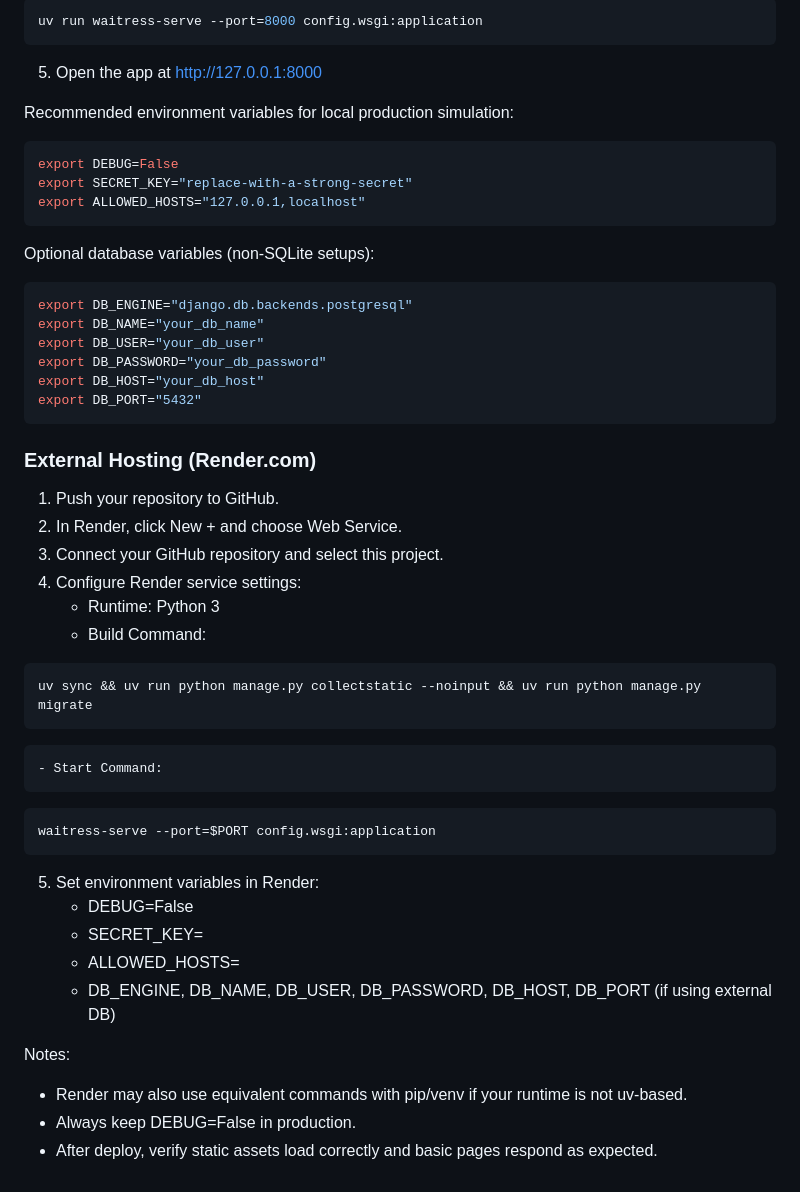
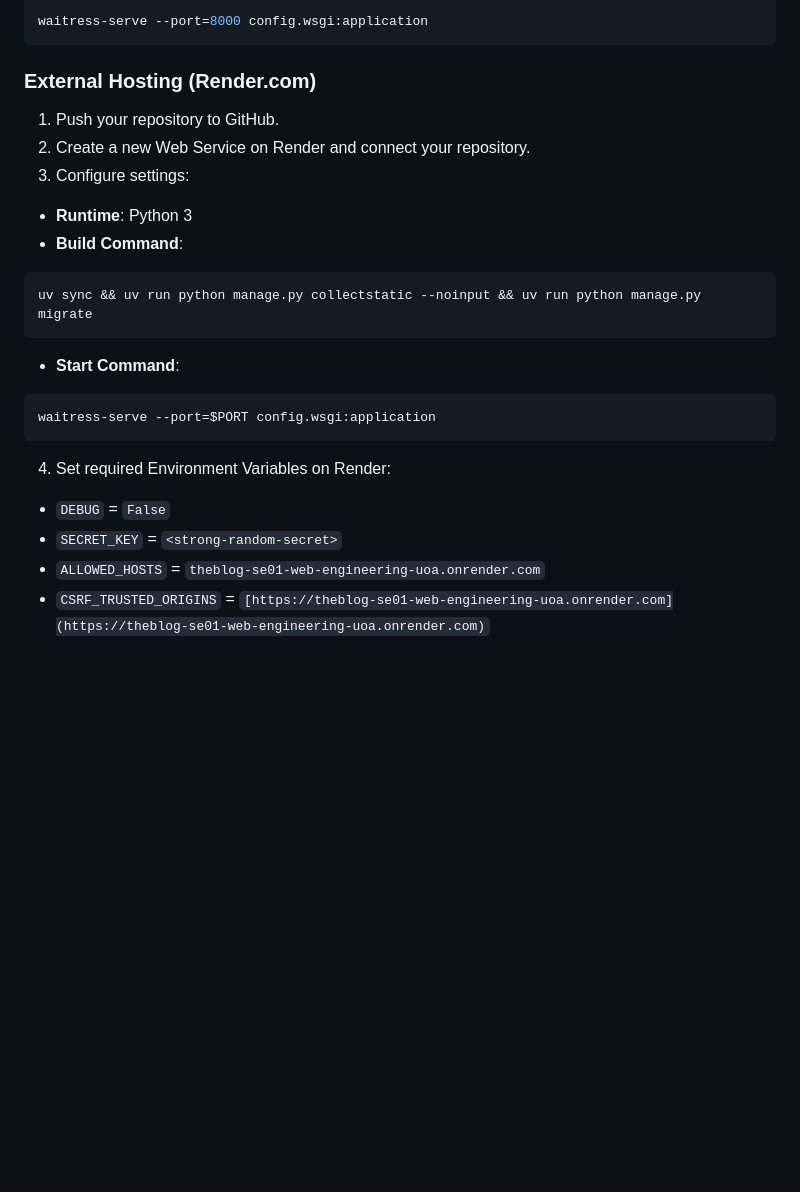
Before and after one commit to Aizawa2004/SE01-Web-Engineering_UoA, a Markdown page: README.md, the part around one of its changes. Drawn GitHub-style; blank space fills up the shorter version.

````diff
--- a/README.md
+++ b/README.md
@@ -141,54 +119,28 @@ uv run python manage.py migrate
 ```bash
-uv run waitress-serve --port=8000 config.wsgi:application
+waitress-serve --port=8000 config.wsgi:application
 ```
 
-5. Open the app at http://127.0.0.1:8000
 
-Recommended environment variables for local production simulation:
-
-```bash
-export DEBUG=False
-export SECRET_KEY="replace-with-a-strong-secret"
-export ALLOWED_HOSTS="127.0.0.1,localhost"
-```
-
-Optional database variables (non-SQLite setups):
-
-```bash
-export DB_ENGINE="django.db.backends.postgresql"
-export DB_NAME="your_db_name"
-export DB_USER="your_db_user"
-export DB_PASSWORD="your_db_password"
-export DB_HOST="your_db_host"
-export DB_PORT="5432"
-```
 
 ### External Hosting (Render.com)
 
 1. Push your repository to GitHub.
-2. In Render, click New + and choose Web Service.
-3. Connect your GitHub repository and select this project.
-4. Configure Render service settings:
-	- Runtime: Python 3
-	- Build Command:
-
+2. Create a new Web Service on Render and connect your repository.
+3. Configure settings:
+* **Runtime**: Python 3
+* **Build Command**:
 ```bash
 uv sync && uv run python manage.py collectstatic --noinput && uv run python manage.py migrate
 ```
 
-	- Start Command:
-
+* **Start Command**:
 ```bash
 waitress-serve --port=$PORT config.wsgi:application
 ```
 
-5. Set environment variables in Render:
-	- DEBUG=False
-	- SECRET_KEY=<strong-random-secret>
-	- ALLOWED_HOSTS=<your-render-domain>
-	- DB_ENGINE, DB_NAME, DB_USER, DB_PASSWORD, DB_HOST, DB_PORT (if using external DB)
 
-Notes:
-- Render may also use equivalent commands with pip/venv if your runtime is not uv-based.
-- Always keep DEBUG=False in production.
-- After deploy, verify static assets load correctly and basic pages respond as expected.
+4. Set required Environment Variables on Render:
+* `DEBUG` = `False`
+* `SECRET_KEY` = `<strong-random-secret>`
+* `ALLOWED_HOSTS` = `theblog-se01-web-engineering-uoa.onrender.com`
+* `CSRF_TRUSTED_ORIGINS` = `[https://theblog-se01-web-engineering-uoa.onrender.com](https://theblog-se01-web-engineering-uoa.onrender.com)`
````
Also changed, not shown: other parts of README.md (+71 -93 lines).
